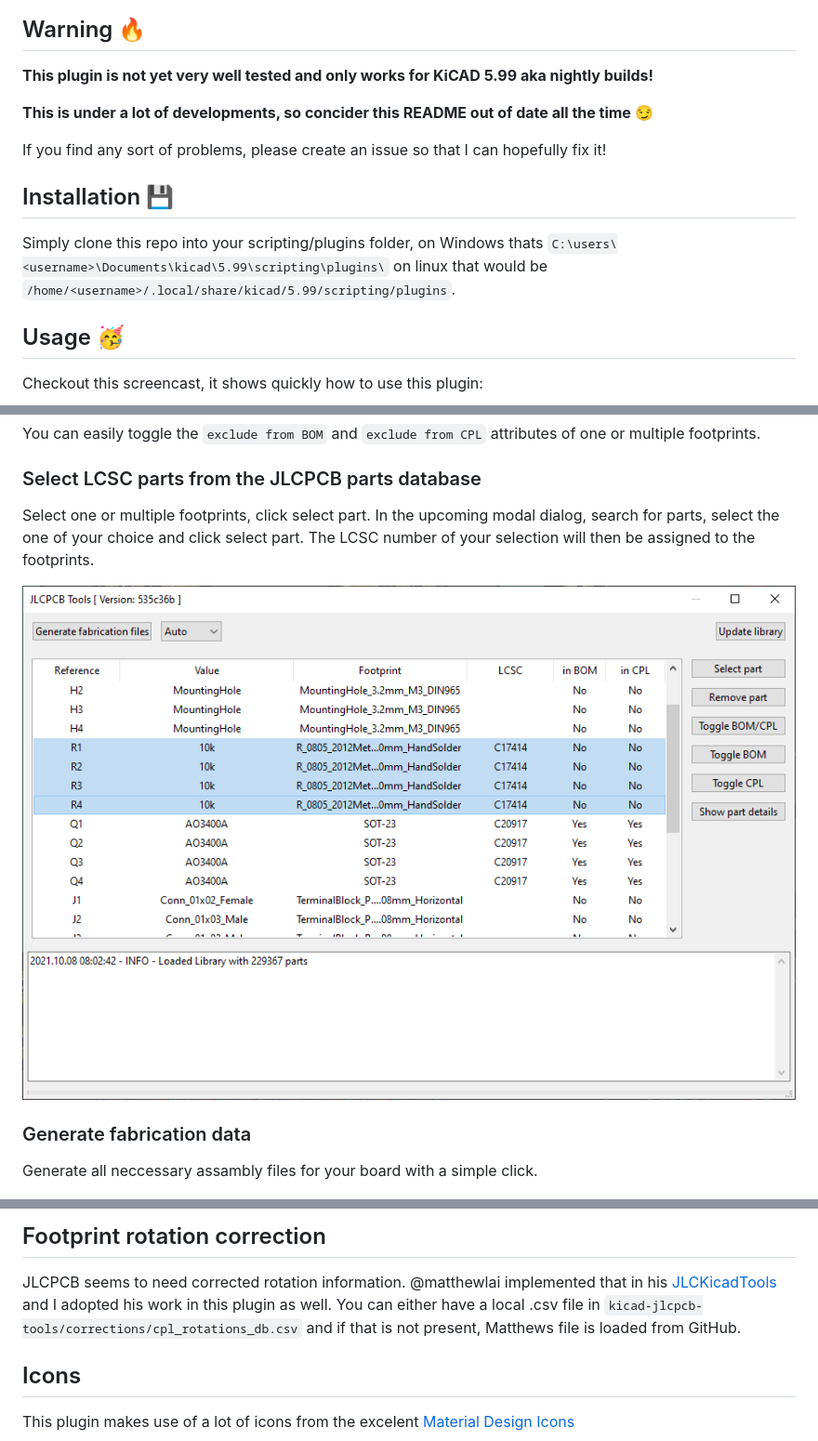
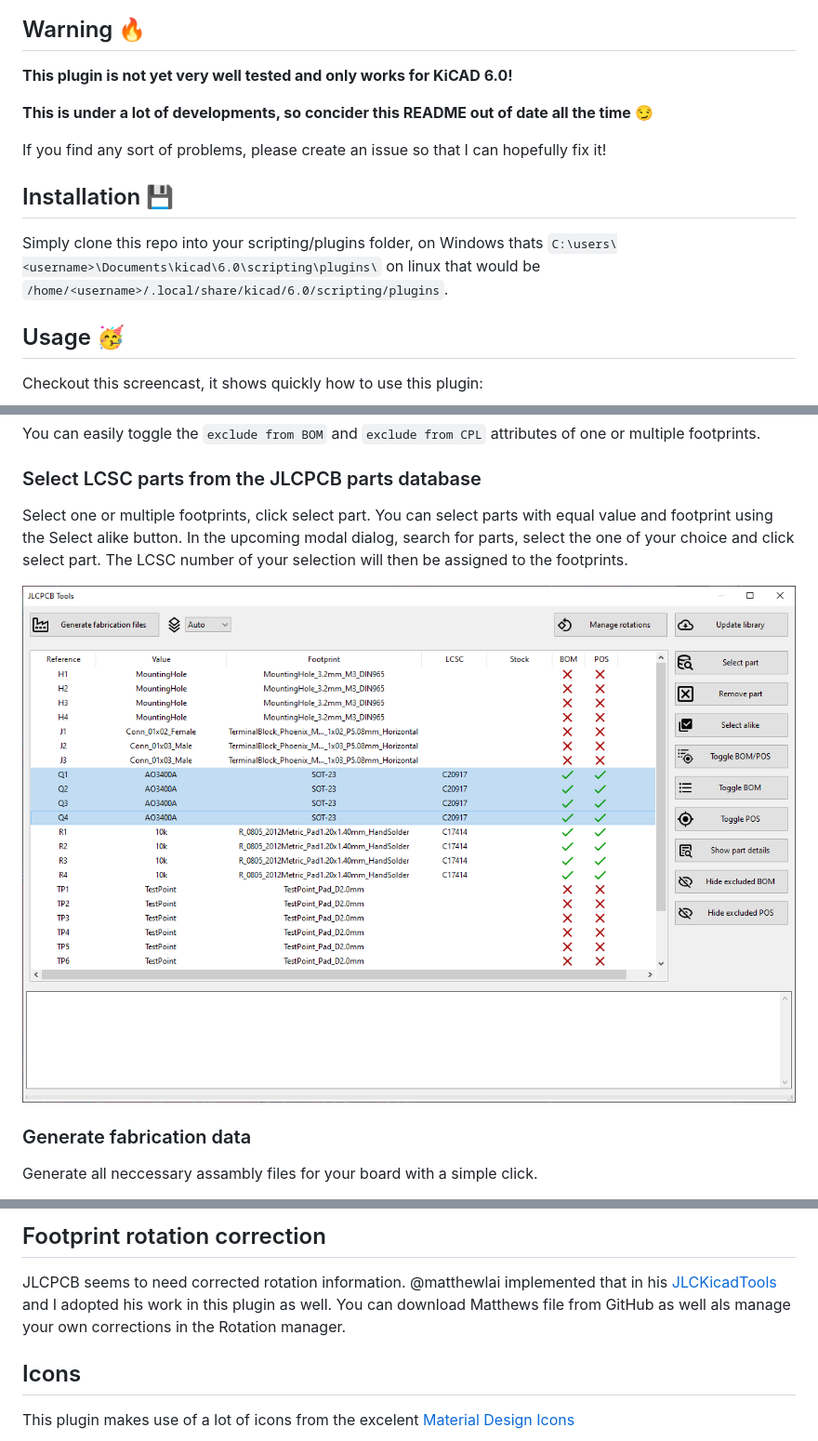
Before and after one commit to Bouni/kicad-jlcpcb-tools, a Markdown page: README.md, 3 parts joined by grey strips. Shown at 93% size. Drawn GitHub-style; pictures changed too: images/footprint_selection.png.

```diff
--- a/README.md
+++ b/README.md
@@ -19,7 +19,7 @@ Furthermore it lets you search the JLCPCB parts database and assign parts direct
 
 ## Warning 🔥
 
-**This plugin is not yet very well tested and only works for KiCAD 5.99 aka nightly builds!**
+**This plugin is not yet very well tested and only works for KiCAD 6.0!**
 
 **This is under a lot of developments, so concider this README out of date all the time 😏**
 
@@ -27,7 +27,7 @@ If you find any sort of problems, please create an issue so that I can hopefully
 
 ## Installation 💾
 
-Simply clone this repo into your scripting/plugins folder, on Windows thats `C:\users\<username>\Documents\kicad\5.99\scripting\plugins\` on linux that would be `/home/<username>/.local/share/kicad/5.99/scripting/plugins`.
+Simply clone this repo into your scripting/plugins folder, on Windows thats `C:\users\<username>\Documents\kicad\6.0\scripting\plugins\` on linux that would be `/home/<username>/.local/share/kicad/6.0/scripting/plugins`.
 
 ## Usage 🥳
 
@@ -46,7 +46,8 @@ You can easily toggle the `exclude from BOM` and `exclude from CPL` attributes o
 
 ### Select LCSC parts from the JLCPCB parts database
 
-Select one or multiple footprints, click select part. In the upcoming modal dialog, search for parts, select the one of your choice and click select part.
+Select one or multiple footprints, click select part. You can select parts with equal value and footprint using the Select alike button.
+In the upcoming modal dialog, search for parts, select the one of your choice and click select part.
 The LCSC number of your selection will then be assigned to the footprints.
 
 ![Footprint selection](https://github.com/Bouni/kicad-jlcpcb-tools/raw/main/images/footprint_selection.png)
@@ -69,7 +70,7 @@ Footprints are included into the BOM and CPL files accordning to their `exclude
 ## Footprint rotation correction
 
 JLCPCB seems to need corrected rotation information. @matthewlai implemented that in his [JLCKicadTools](https://github.com/matthewlai/JLCKicadTools) and I adopted his work in this plugin as well.
-You can either have a local .csv file in `kicad-jlcpcb-tools/corrections/cpl_rotations_db.csv` and if that is not present, Matthews file is loaded from GitHub.
+You can download Matthews file from GitHub as well als manage your own corrections in the Rotation manager.
 
 ## Icons
 
```
Also changed, not shown: images/main.png, images/part_details.png, images/part_library.png.
